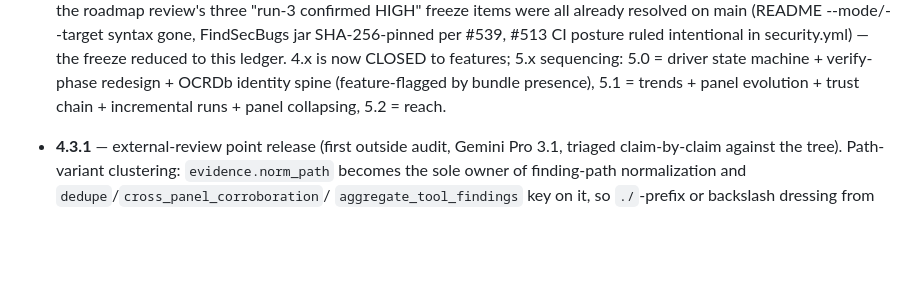
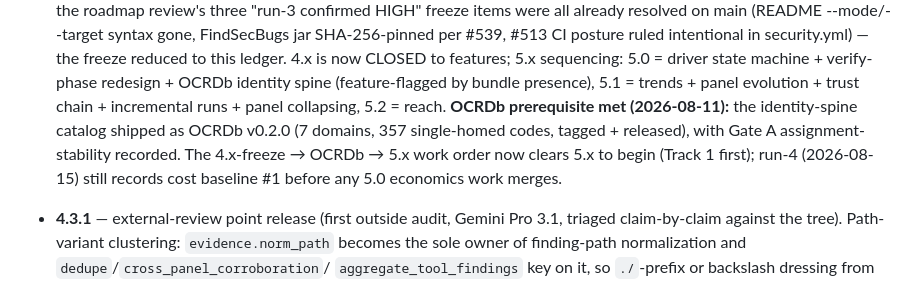
Before and after one commit to panopticon-scanner/panopticon, a Markdown page: DEVELOPMENT.md, the part around the change. Drawn GitHub-style; blank space fills up the shorter version.

```diff
--- a/DEVELOPMENT.md
+++ b/DEVELOPMENT.md
@@ -185,6 +185,12 @@ History:
   5.0 = driver state machine + verify-phase redesign + OCRDb identity spine
   (feature-flagged by bundle presence), 5.1 = trends + panel evolution +
   trust chain + incremental runs + panel collapsing, 5.2 = reach.
+  **OCRDb prerequisite met (2026-08-11):** the identity-spine catalog
+  shipped as OCRDb v0.2.0 (7 domains, 357 single-homed codes, tagged +
+  released), with Gate A assignment-stability recorded. The
+  4.x-freeze → OCRDb → 5.x work order now clears 5.x to begin (Track 1
+  first); run-4 (2026-08-15) still records cost baseline #1 before any
+  5.0 economics work merges.
 - **4.3.1** — external-review point release (first outside audit,
   Gemini Pro 3.1, triaged claim-by-claim against the tree). Path-variant
   clustering: `evidence.norm_path` becomes the sole owner of finding-path
```
Also changed, not shown: docs/2026-08-10-5x-roadmap-combined-review.md (deleted, +0 -112 lines).
